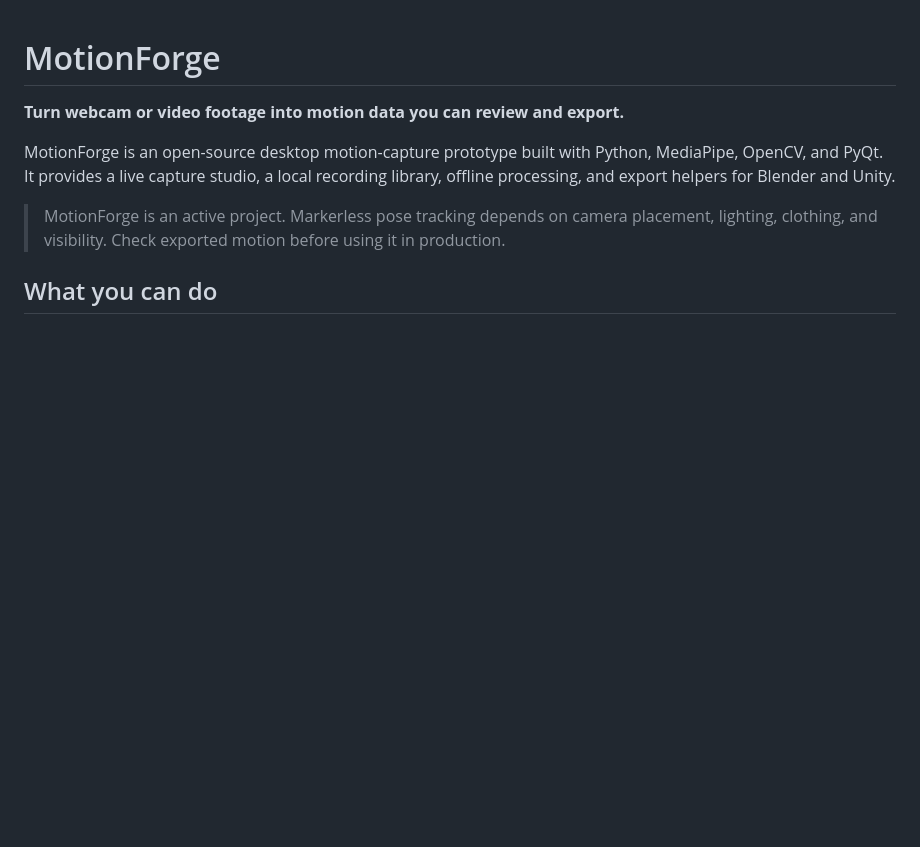
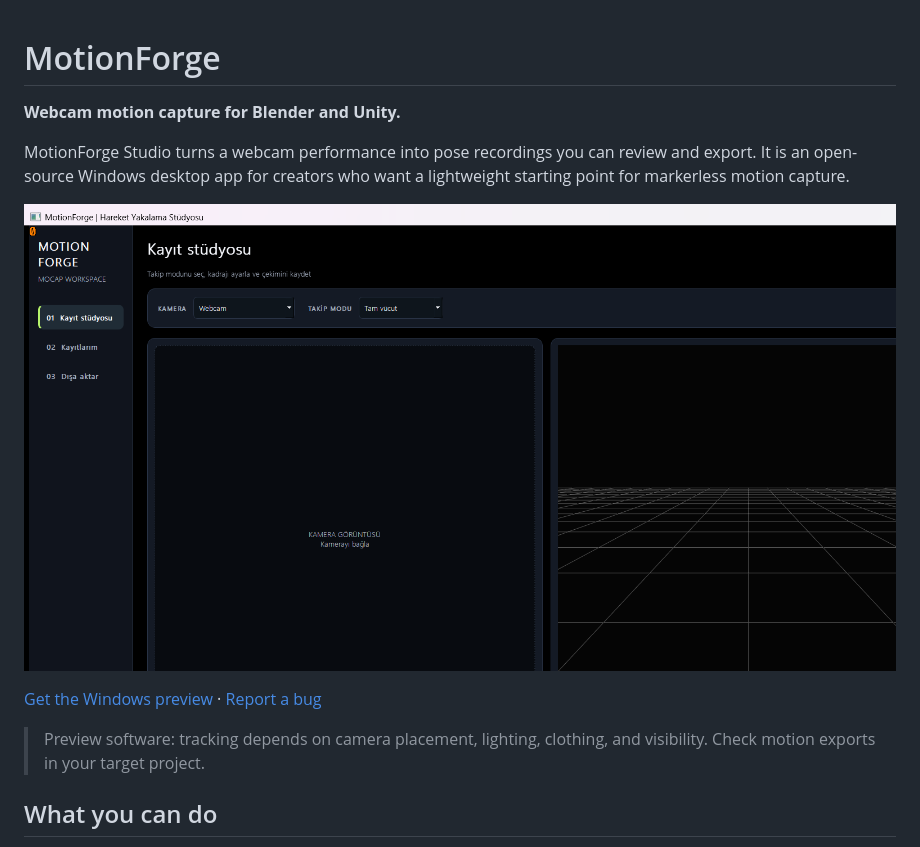
Before and after one commit to Efeyasin46/Python-Mocap, a Markdown page: README.md, the part around the change. GitHub-like rendering; pictures changed too: assets/motionforge-studio-screenshot.png (added); blank space fills up the shorter version.

Commit message:
Improve project landing page and package dependencies

```diff
--- a/README.md
+++ b/README.md
@@ -1,11 +1,14 @@
 # MotionForge
 
-**Turn webcam or video footage into motion data you can review and export.**
+**Webcam motion capture for Blender and Unity.**
 
-MotionForge is an open-source desktop motion-capture prototype built with Python, MediaPipe, OpenCV, and PyQt. It provides a live capture studio, a local recording library, offline processing, and export helpers for Blender and Unity.
+MotionForge Studio turns a webcam performance into pose recordings you can review and export. It is an open-source Windows desktop app for creators who want a lightweight starting point for markerless motion capture.
 
-> MotionForge is an active project. Markerless pose tracking depends on camera placement, lighting, clothing, and visibility. Check exported motion before using it in production.
+![MotionForge Studio capture workspace](assets/motionforge-studio-screenshot.png)
 
+[Get the Windows preview](https://github.com/Efeyasin46/Python-Mocap/releases/tag/v0.1.0-alpha.1) · [Report a bug](https://github.com/Efeyasin46/Python-Mocap/issues/new?template=bug_report.yml)
+
+> Preview software: tracking depends on camera placement, lighting, clothing, and visibility. Check motion exports in your target project.
 ## What you can do
 
 - Capture a pose stream from a webcam.
```
Also changed, not shown: 1 other file.
